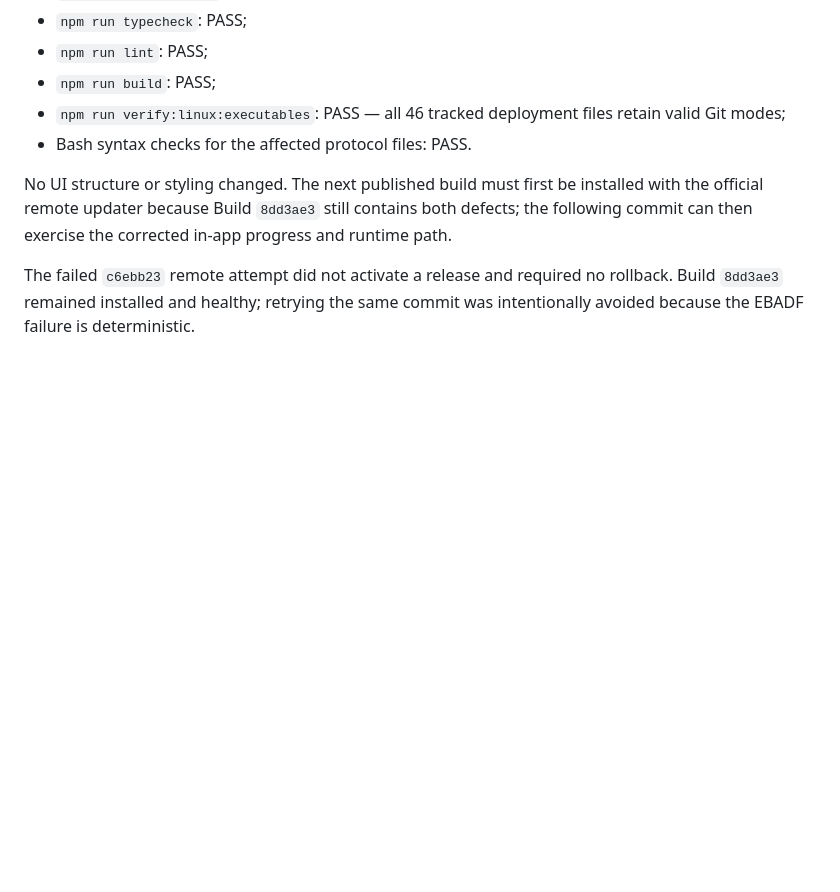
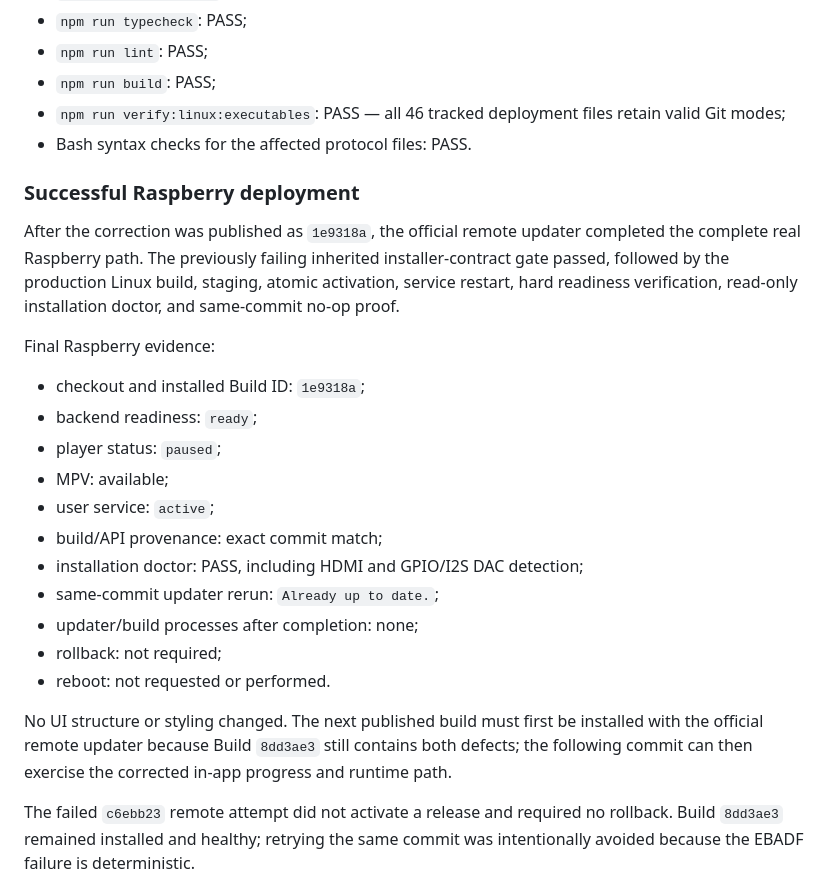
Before and after one commit to dan88v/eidetic-player, a Markdown page: prompts/step2.17.9_output.md, the part around the change. Rendered like a GitHub page; blank space fills up the shorter version.

Commit message:
Step 2.17.9 — In-App Updater and Branch Selection - Corrections

```diff
--- a/prompts/step2.17.9_output.md
+++ b/prompts/step2.17.9_output.md
@@ -505,6 +505,28 @@ Validation for these two corrections:
   retain valid Git modes;
 - Bash syntax checks for the affected protocol files: PASS.
 
+### Successful Raspberry deployment
+
+After the correction was published as `1e9318a`, the official remote updater
+completed the complete real Raspberry path. The previously failing inherited
+installer-contract gate passed, followed by the production Linux build,
+staging, atomic activation, service restart, hard readiness verification,
+read-only installation doctor, and same-commit no-op proof.
+
+Final Raspberry evidence:
+
+- checkout and installed Build ID: `1e9318a`;
+- backend readiness: `ready`;
+- player status: `paused`;
+- MPV: available;
+- user service: `active`;
+- build/API provenance: exact commit match;
+- installation doctor: PASS, including HDMI and GPIO/I2S DAC detection;
+- same-commit updater rerun: `Already up to date.`;
+- updater/build processes after completion: none;
+- rollback: not required;
+- reboot: not requested or performed.
+
 No UI structure or styling changed. The next published build must first be
 installed with the official remote updater because Build `8dd3ae3` still
 contains both defects; the following commit can then exercise the corrected
```
